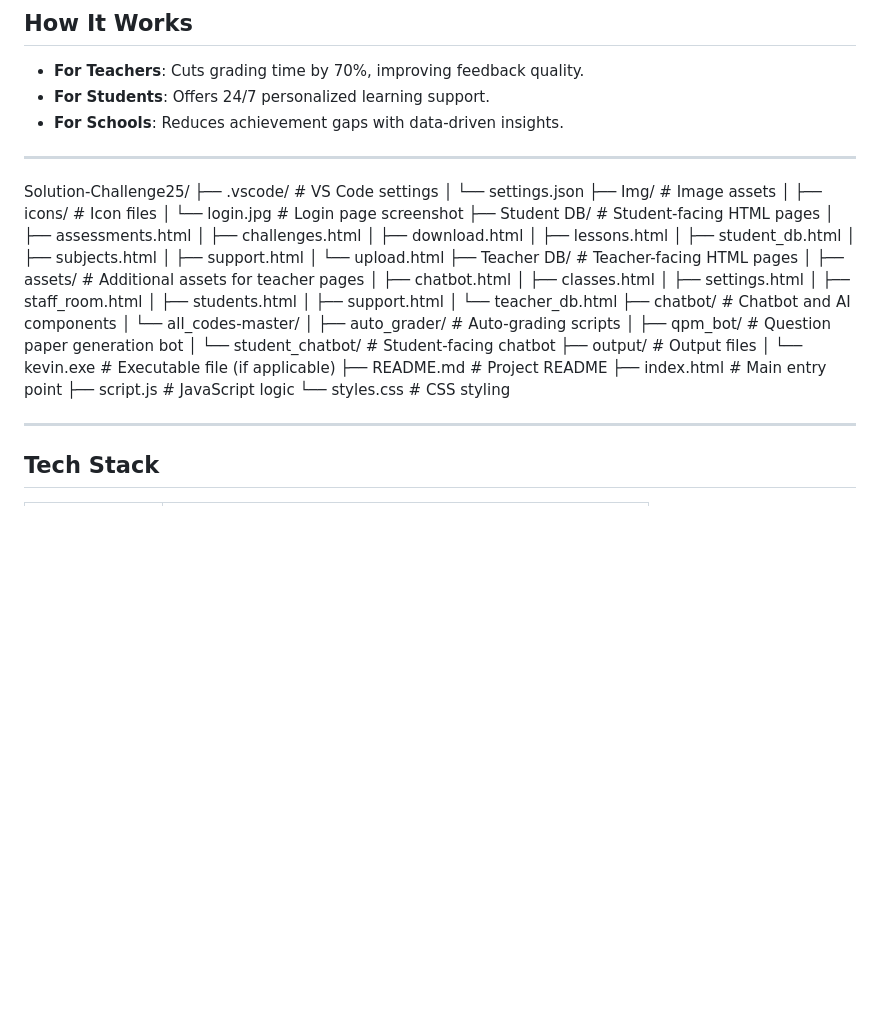
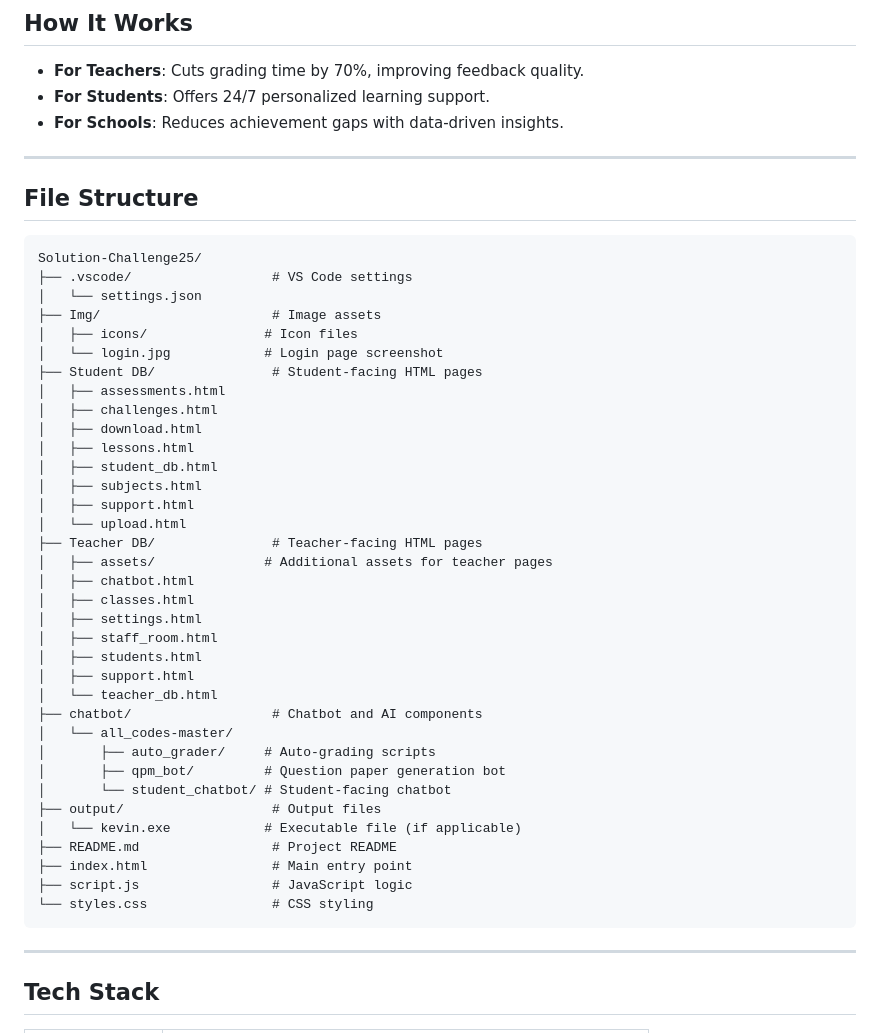
Before and after one commit to Kevin-The-Dev/Solution-Challenge25, a Markdown page: README.md, the part around the change printed below. Rendered like a GitHub page; blank space fills up the shorter version.

````diff
--- a/README.md
+++ b/README.md
@@ -42,13 +42,16 @@ Catalysts is an AI-driven platform that:
 
 ---
 
+## File Structure
+
+```plaintext
 Solution-Challenge25/
-├── .vscode/                 # VS Code settings
+├── .vscode/                  # VS Code settings
 │   └── settings.json
-├── Img/                     # Image assets
-│   ├── icons/              # Icon files
-│   └── login.jpg           # Login page screenshot
-├── Student DB/              # Student-facing HTML pages
+├── Img/                      # Image assets
+│   ├── icons/               # Icon files
+│   └── login.jpg            # Login page screenshot
+├── Student DB/               # Student-facing HTML pages
 │   ├── assessments.html
 │   ├── challenges.html
 │   ├── download.html
@@ -57,8 +60,8 @@ Solution-Challenge25/
 │   ├── subjects.html
 │   ├── support.html
 │   └── upload.html
-├── Teacher DB/              # Teacher-facing HTML pages
-│   ├── assets/             # Additional assets for teacher pages
+├── Teacher DB/               # Teacher-facing HTML pages
+│   ├── assets/              # Additional assets for teacher pages
 │   ├── chatbot.html
 │   ├── classes.html
 │   ├── settings.html
@@ -66,19 +69,18 @@ Solution-Challenge25/
 │   ├── students.html
 │   ├── support.html
 │   └── teacher_db.html
-├── chatbot/                 # Chatbot and AI components
+├── chatbot/                  # Chatbot and AI components
 │   └── all_codes-master/
-│       ├── auto_grader/    # Auto-grading scripts
-│       ├── qpm_bot/        # Question paper generation bot
+│       ├── auto_grader/     # Auto-grading scripts
+│       ├── qpm_bot/         # Question paper generation bot
 │       └── student_chatbot/ # Student-facing chatbot
-├── output/                  # Output files
-│   └── kevin.exe           # Executable file (if applicable)
-├── README.md                # Project README
-├── index.html               # Main entry point
-├── script.js                # JavaScript logic
-└── styles.css               # CSS styling
-
-
+├── output/                   # Output files
+│   └── kevin.exe            # Executable file (if applicable)
+├── README.md                 # Project README
+├── index.html                # Main entry point
+├── script.js                 # JavaScript logic
+└── styles.css                # CSS styling
+```
 
 ---
 
````
Also changed, not shown: other parts of README.md (+31 -26 lines).
